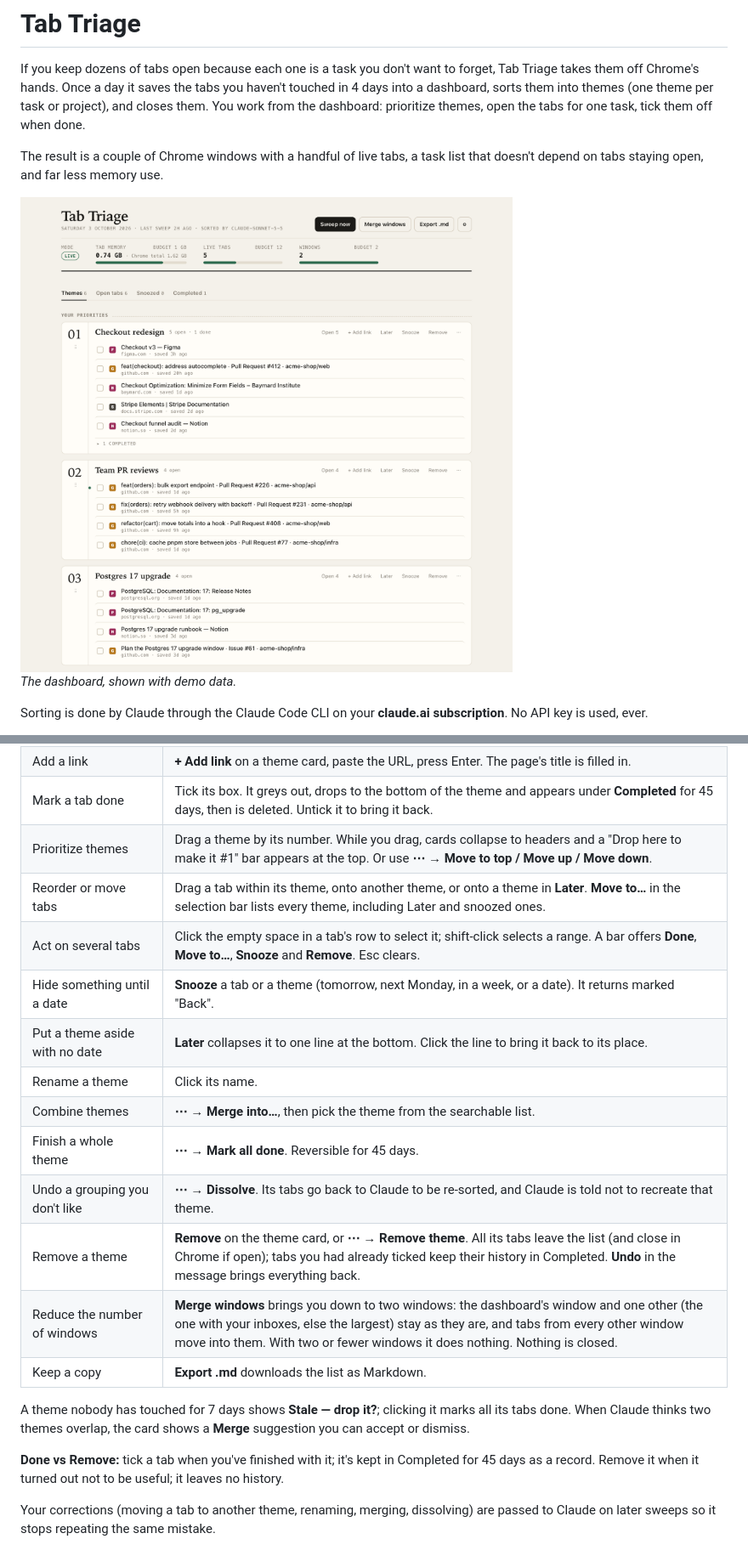
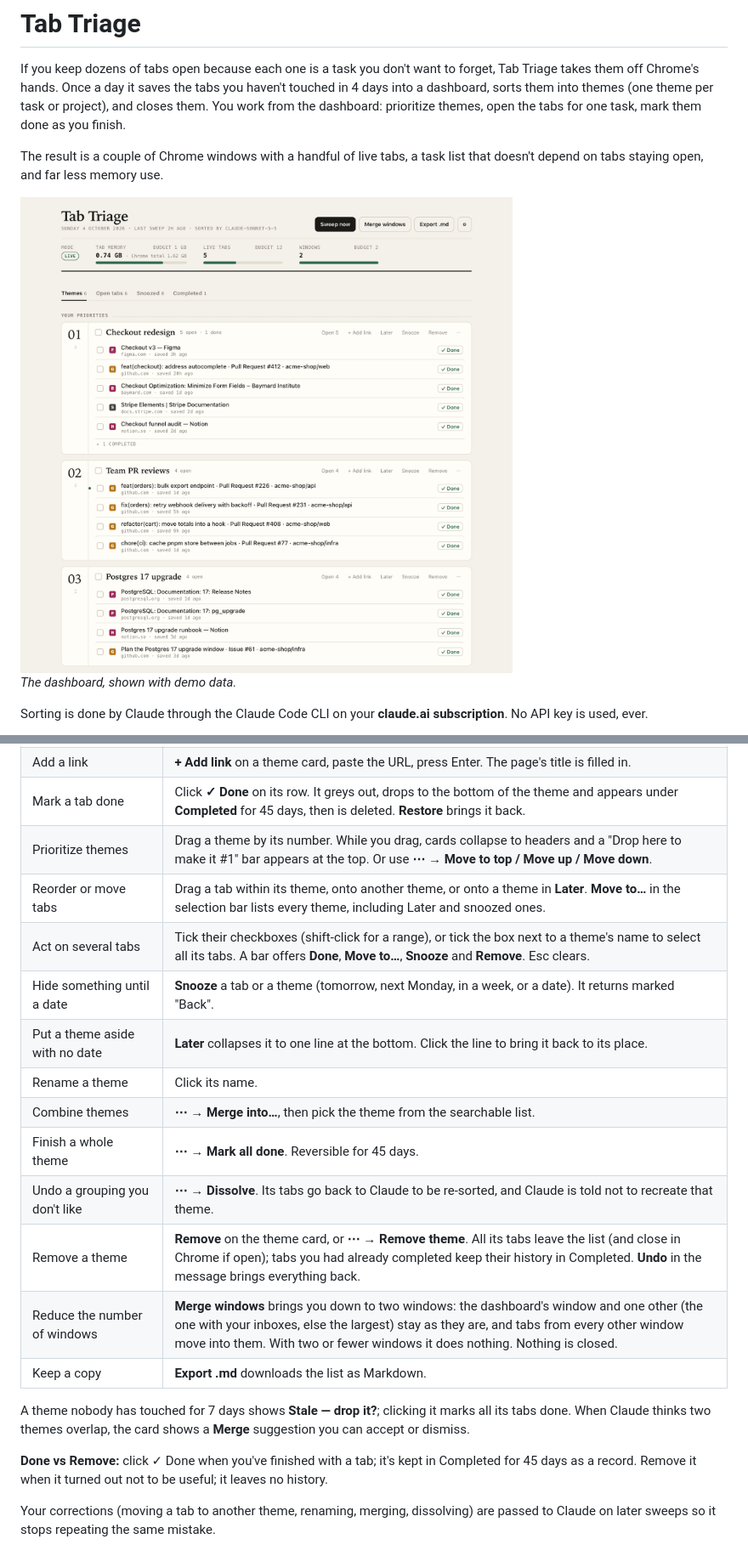
Before and after one commit to geopapa11/tab-triage, a Markdown page: README.md, 2 parts joined by grey strips. Shown at 85% size. Drawn GitHub-style; pictures changed too: docs/images/dashboard-light.png.

```diff
--- a/README.md
+++ b/README.md
@@ -3,7 +3,7 @@
 If you keep dozens of tabs open because each one is a task you don't want to forget, Tab Triage
 takes them off Chrome's hands. Once a day it saves the tabs you haven't touched in 4 days into a
 dashboard, sorts them into themes (one theme per task or project), and closes them. You work
-from the dashboard: prioritize themes, open the tabs for one task, tick them off when done.
+from the dashboard: prioritize themes, open the tabs for one task, mark them done as you finish.
 
 The result is a couple of Chrome windows with a handful of live tabs, a task list that doesn't
 depend on tabs staying open, and far less memory use.
@@ -117,17 +117,17 @@ below and Later ones at the bottom), **Open tabs** (every page open in Chrome ri
 | Add a tab that's open in Chrome | **Open tabs** view → **Add & close** or **Add, keep open** on its row → pick a theme, **Let Claude choose**, **On its own** (Unsorted) or **New theme…**. The row shows if the page is already saved. |
 | Add the page you're on, without the dashboard | Right-click **inside the page** → **Add this page to Tab Triage** → **Add & close** or **Add, keep open** → a theme, **Let Claude choose**, or **On its own (Unsorted)**. It also works by right-clicking the Tab Triage toolbar icon. Chrome doesn't allow extensions in the menu you get by right-clicking a tab in the tab strip. |
 | Add a link | **+ Add link** on a theme card, paste the URL, press Enter. The page's title is filled in. |
-| Mark a tab done | Tick its box. It greys out, drops to the bottom of the theme and appears under **Completed** for 45 days, then is deleted. Untick it to bring it back. |
+| Mark a tab done | Click **✓ Done** on its row. It greys out, drops to the bottom of the theme and appears under **Completed** for 45 days, then is deleted. **Restore** brings it back. |
 | Prioritize themes | Drag a theme by its number. While you drag, cards collapse to headers and a "Drop here to make it #1" bar appears at the top. Or use **⋯ → Move to top / Move up / Move down**. |
 | Reorder or move tabs | Drag a tab within its theme, onto another theme, or onto a theme in **Later**. **Move to…** in the selection bar lists every theme, including Later and snoozed ones. |
-| Act on several tabs | Click the empty space in a tab's row to select it; shift-click selects a range. A bar offers **Done**, **Move to…**, **Snooze** and **Remove**. Esc clears. |
+| Act on several tabs | Tick their checkboxes (shift-click for a range), or tick the box next to a theme's name to select all its tabs. A bar offers **Done**, **Move to…**, **Snooze** and **Remove**. Esc clears. |
 | Hide something until a date | **Snooze** a tab or a theme (tomorrow, next Monday, in a week, or a date). It returns marked "Back". |
 | Put a theme aside with no date | **Later** collapses it to one line at the bottom. Click the line to bring it back to its place. |
 | Rename a theme | Click its name. |
 | Combine themes | **⋯ → Merge into…**, then pick the theme from the searchable list. |
 | Finish a whole theme | **⋯ → Mark all done**. Reversible for 45 days. |
 | Undo a grouping you don't like | **⋯ → Dissolve**. Its tabs go back to Claude to be re-sorted, and Claude is told not to recreate that theme. |
-| Remove a theme | **Remove** on the theme card, or **⋯ → Remove theme**. All its tabs leave the list (and close in Chrome if open); tabs you had already ticked keep their history in Completed. **Undo** in the message brings everything back. |
+| Remove a theme | **Remove** on the theme card, or **⋯ → Remove theme**. All its tabs leave the list (and close in Chrome if open); tabs you had already completed keep their history in Completed. **Undo** in the message brings everything back. |
 | Reduce the number of windows | **Merge windows** brings you down to two windows: the dashboard's window and one other (the one with your inboxes, else the largest) stay as they are, and tabs from every other window move into them. With two or fewer windows it does nothing. Nothing is closed. |
 | Keep a copy | **Export .md** downloads the list as Markdown. |
 
@@ -135,7 +135,7 @@ A theme nobody has touched for 7 days shows **Stale — drop it?**; clicking it
 done. When Claude thinks two themes overlap, the card shows a **Merge** suggestion you can accept
 or dismiss.
 
-**Done vs Remove:** tick a tab when you've finished with it; it's kept in Completed for 45 days
+**Done vs Remove:** click ✓ Done when you've finished with a tab; it's kept in Completed for 45 days
 as a record. Remove it when it turned out not to be useful; it leaves no history.
 
 Your corrections (moving a tab to another theme, renaming, merging, dissolving) are passed to
```
Also changed, not shown: other parts of README.md (+1 -1 lines), docs/images/dashboard-dark.png, 4 other files.
